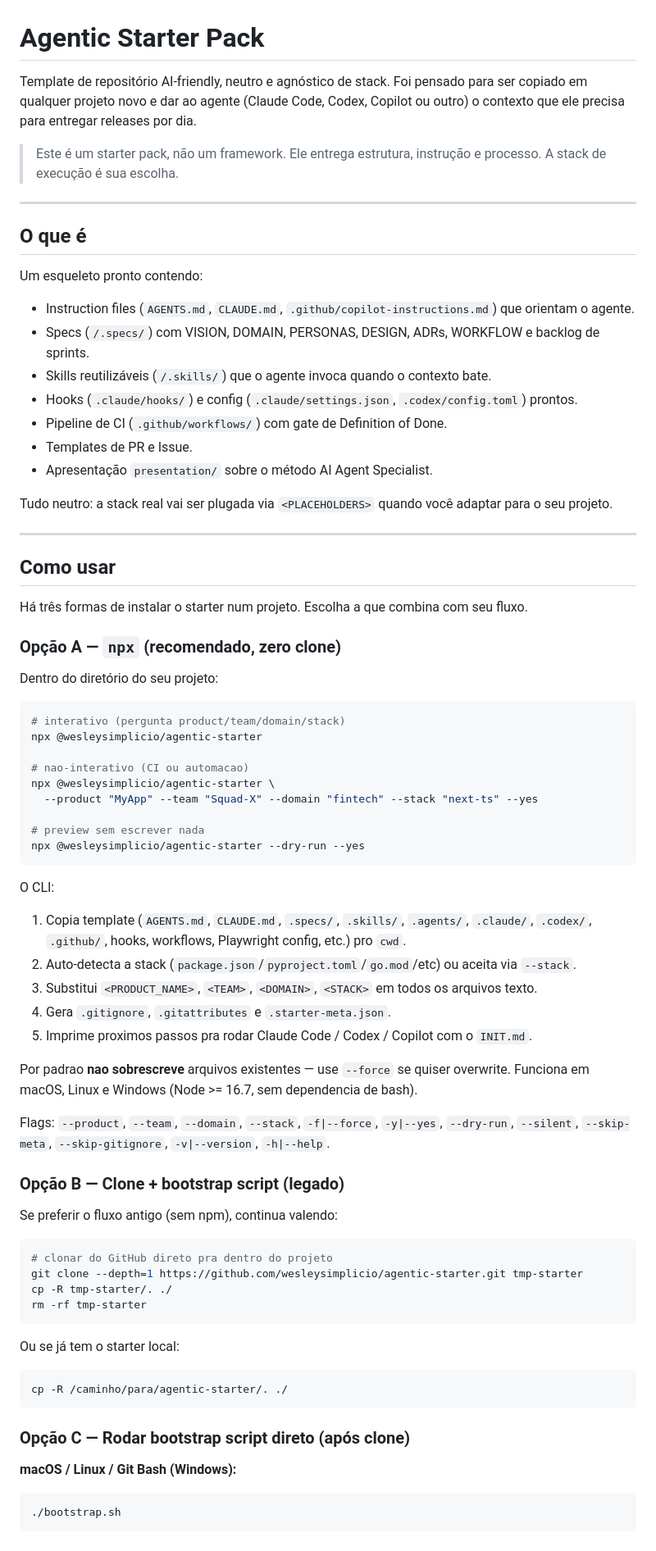
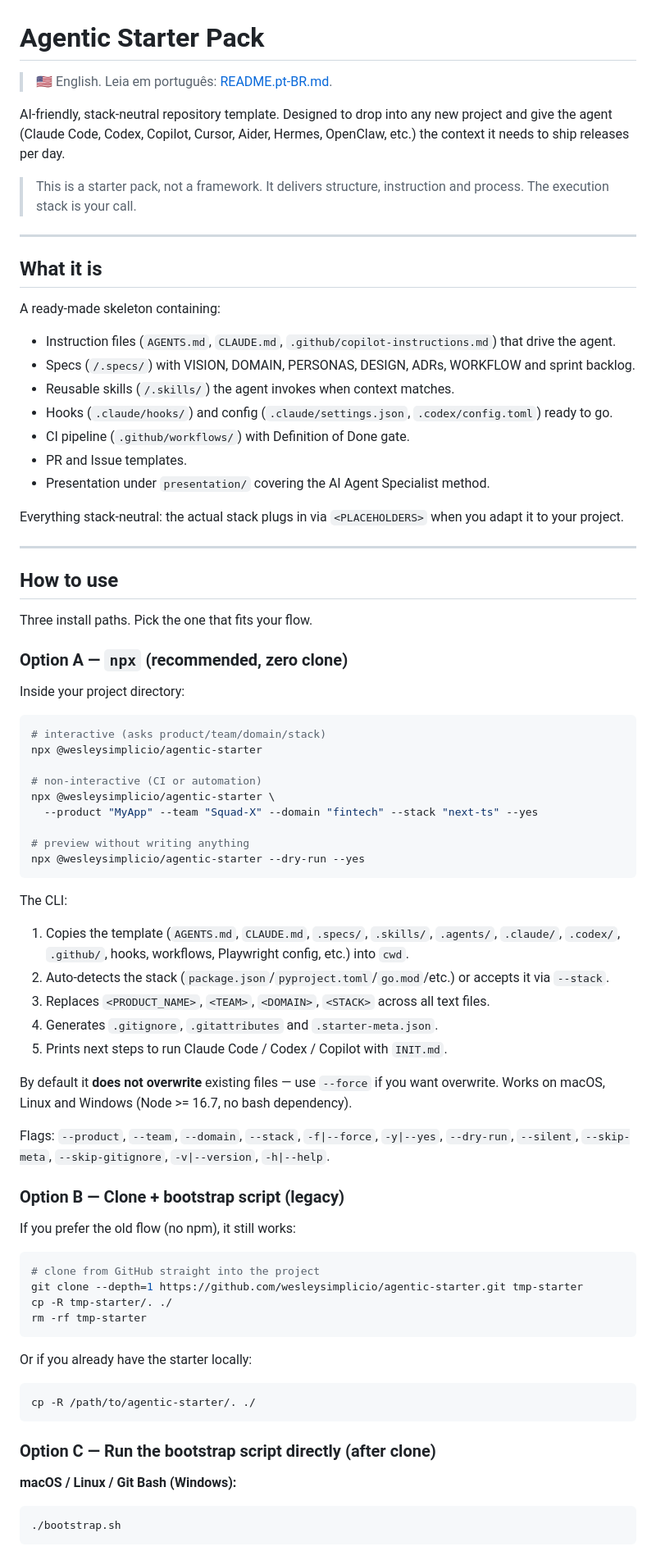
Before and after one commit to wesleysimplicio/simplicio-mapper, a Markdown page: README.md, the part around one of its changes. Shown at 82% size. GitHub-like rendering.

````diff
--- a/README.md
+++ b/README.md
@@ -1,77 +1,80 @@
 # Agentic Starter Pack
 
-Template de repositório AI-friendly, neutro e agnóstico de stack. Foi pensado para ser copiado em qualquer projeto novo e dar ao agente (Claude Code, Codex, Copilot ou outro) o contexto que ele precisa para entregar releases por dia.
+> 🇺🇸 English. Leia em português: [README.pt-BR.md](README.pt-BR.md).
 
-> Este é um starter pack, não um framework. Ele entrega estrutura, instrução e processo. A stack de execução é sua escolha.
+
+AI-friendly, stack-neutral repository template. Designed to drop into any new project and give the agent (Claude Code, Codex, Copilot, Cursor, Aider, Hermes, OpenClaw, etc.) the context it needs to ship releases per day.
+
+> This is a starter pack, not a framework. It delivers structure, instruction and process. The execution stack is your call.
 
 ---
 
-## O que é
+## What it is
 
-Um esqueleto pronto contendo:
+A ready-made skeleton containing:
 
-- Instruction files (`AGENTS.md`, `CLAUDE.md`, `.github/copilot-instructions.md`) que orientam o agente.
-- Specs (`/.specs/`) com VISION, DOMAIN, PERSONAS, DESIGN, ADRs, WORKFLOW e backlog de sprints.
-- Skills reutilizáveis (`/.skills/`) que o agente invoca quando o contexto bate.
-- Hooks (`.claude/hooks/`) e config (`.claude/settings.json`, `.codex/config.toml`) prontos.
-- Pipeline de CI (`.github/workflows/`) com gate de Definition of Done.
-- Templates de PR e Issue.
-- Apresentação `presentation/` sobre o método AI Agent Specialist.
+- Instruction files (`AGENTS.md`, `CLAUDE.md`, `.github/copilot-instructions.md`) that drive the agent.
+- Specs (`/.specs/`) with VISION, DOMAIN, PERSONAS, DESIGN, ADRs, WORKFLOW and sprint backlog.
+- Reusable skills (`/.skills/`) the agent invokes when context matches.
+- Hooks (`.claude/hooks/`) and config (`.claude/settings.json`, `.codex/config.toml`) ready to go.
+- CI pipeline (`.github/workflows/`) with Definition of Done gate.
+- PR and Issue templates.
+- Presentation under `presentation/` covering the AI Agent Specialist method.
 
-Tudo neutro: a stack real vai ser plugada via `<PLACEHOLDERS>` quando você adaptar para o seu projeto.
+Everything stack-neutral: the actual stack plugs in via `<PLACEHOLDERS>` when you adapt it to your project.
 
 ---
 
-## Como usar
+## How to use
 
-Há três formas de instalar o starter num projeto. Escolha a que combina com seu fluxo.
+Three install paths. Pick the one that fits your flow.
 
-### Opção A — `npx` (recomendado, zero clone)
+### Option A — `npx` (recommended, zero clone)
 
-Dentro do diretório do seu projeto:
+Inside your project directory:
 
 ```bash
-# interativo (pergunta product/team/domain/stack)
+# interactive (asks product/team/domain/stack)
 npx @wesleysimplicio/agentic-starter
 
-# nao-interativo (CI ou automacao)
+# non-interactive (CI or automation)
 npx @wesleysimplicio/agentic-starter \
   --product "MyApp" --team "Squad-X" --domain "fintech" --stack "next-ts" --yes
 
-# preview sem escrever nada
+# preview without writing anything
 npx @wesleysimplicio/agentic-starter --dry-run --yes
 ```
 
-O CLI:
+The CLI:
 
-1. Copia template (`AGENTS.md`, `CLAUDE.md`, `.specs/`, `.skills/`, `.agents/`, `.claude/`, `.codex/`, `.github/`, hooks, workflows, Playwright config, etc.) pro `cwd`.
-2. Auto-detecta a stack (`package.json`/`pyproject.toml`/`go.mod`/etc) ou aceita via `--stack`.
-3. Substitui `<PRODUCT_NAME>`, `<TEAM>`, `<DOMAIN>`, `<STACK>` em todos os arquivos texto.
-4. Gera `.gitignore`, `.gitattributes` e `.starter-meta.json`.
-5. Imprime proximos passos pra rodar Claude Code / Codex / Copilot com o `INIT.md`.
+1. Copies the template (`AGENTS.md`, `CLAUDE.md`, `.specs/`, `.skills/`, `.agents/`, `.claude/`, `.codex/`, `.github/`, hooks, workflows, Playwright config, etc.) into `cwd`.
+2. Auto-detects the stack (`package.json`/`pyproject.toml`/`go.mod`/etc.) or accepts it via `--stack`.
+3. Replaces `<PRODUCT_NAME>`, `<TEAM>`, `<DOMAIN>`, `<STACK>` across all text files.
+4. Generates `.gitignore`, `.gitattributes` and `.starter-meta.json`.
+5. Prints next steps to run Claude Code / Codex / Copilot with `INIT.md`.
 
-Por padrao **nao sobrescreve** arquivos existentes — use `--force` se quiser overwrite. Funciona em macOS, Linux e Windows (Node >= 16.7, sem dependencia de bash).
+By default it **does not overwrite** existing files — use `--force` if you want overwrite. Works on macOS, Linux and Windows (Node >= 16.7, no bash dependency).
 
 Flags: `--product`, `--team`, `--domain`, `--stack`, `-f|--force`, `-y|--yes`, `--dry-run`, `--silent`, `--skip-meta`, `--skip-gitignore`, `-v|--version`, `-h|--help`.
 
-### Opção B — Clone + bootstrap script (legado)
+### Option B — Clone + bootstrap script (legacy)
 
-Se preferir o fluxo antigo (sem npm), continua valendo:
+If you prefer the old flow (no npm), it still works:
 
 ```bash
-# clonar do GitHub direto pra dentro do projeto
+# clone from GitHub straight into the project
 git clone --depth=1 https://github.com/wesleysimplicio/agentic-starter.git tmp-starter
 cp -R tmp-starter/. ./
 rm -rf tmp-starter
 ```
 
-Ou se já tem o starter local:
+Or if you already have the starter locally:
 
 ```bash
-cp -R /caminho/para/agentic-starter/. ./
+cp -R /path/to/agentic-starter/. ./
 ```
 
-### Opção C — Rodar bootstrap script direto (após clone)
+### Option C — Run the bootstrap script directly (after clone)
 
 **macOS / Linux / Git Bash (Windows):**
 
````
Also changed, not shown: other parts of README.md (+58 -58 lines), README.pt-BR.md (added, +211 -0 lines).
